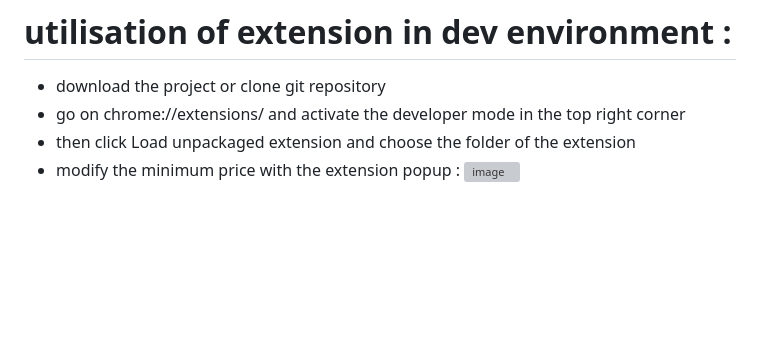
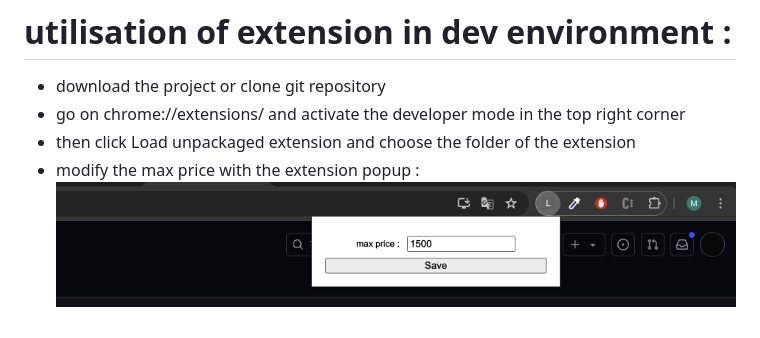
Before and after one commit to luzogue970/lbc-real-estate-js-extension, a Markdown page: README.md, the part around the change. GitHub-like rendering; pictures changed too: img.png (added); blank space fills up the shorter version; grey boxes are pictures that could not be loaded.

Commit message:
lbc-real-estate-v2

```diff
--- a/README.md
+++ b/README.md
@@ -2,4 +2,5 @@
 - download the project or clone git repository
 - go on chrome://extensions/ and activate the developer mode in the top right corner
 - then click Load unpackaged extension and choose the folder of the extension
-- modify the minimum price with the extension popup : ![image](https://github.com/luzogue970/lbc-real-estate-js-extension/assets/123549573/3b040f8d-f129-4b15-83d6-f5fc3135e2aa)
+- modify the max price with the extension popup :
+![img.png](img.png)
```
Also changed, not shown: 12 other files.
